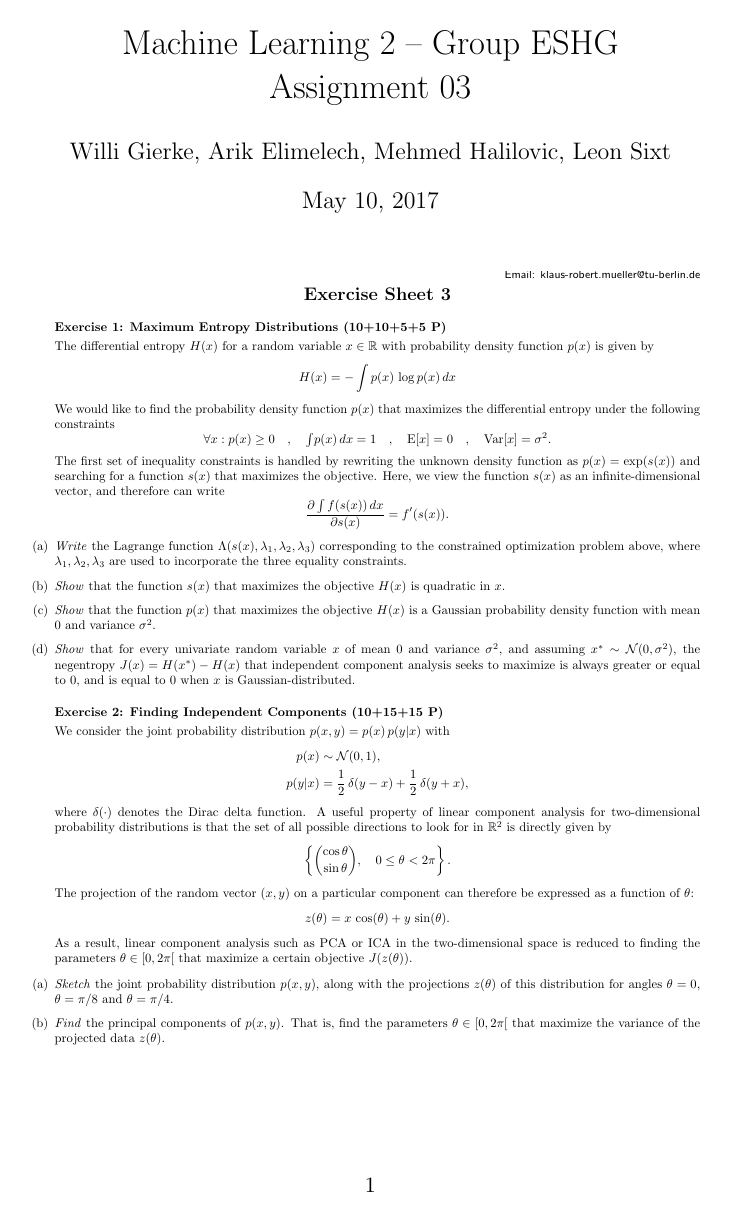
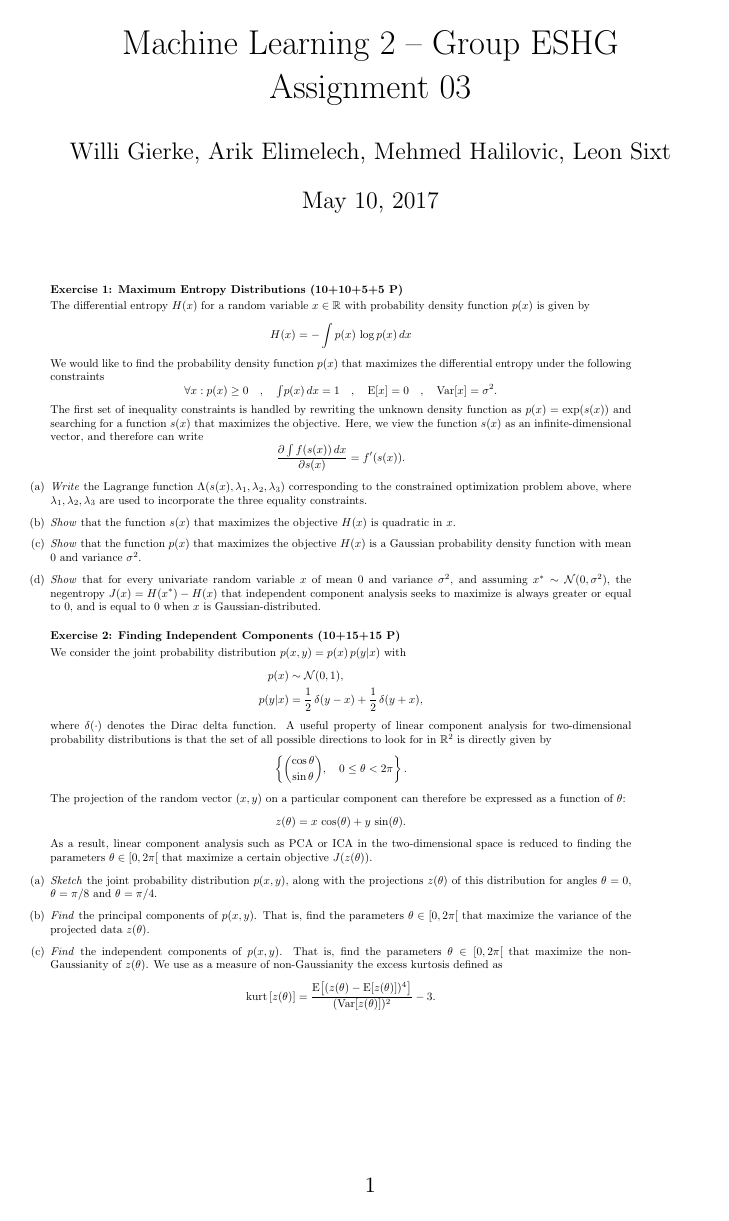
Before and after one commit to WGierke/machine_learning_2, a LaTeX problem sheet (exercise03/solution03.tex): page 1 of 2. Compiled offline with pdfLaTeX.

Commit message:
Fix trim of ex. sheeet

```diff
--- a/exercise03/solution03.tex
+++ b/exercise03/solution03.tex
@@ -65,6 +65,6 @@
 \begin{document}
 \maketitle
 
-\includegraphics[clip, trim=0.5cm 5cm 0.5cm 3cm, width=1.00\textwidth]{sheet03.pdf}
+\includegraphics[clip, trim=0.5cm 2.5cm 0.5cm 4cm, width=0.90\textwidth]{sheet03.pdf}
 
 \input{task1.tex}
```
Also changed, not shown: exercise03/solution03.tex (1 more changed lines).
